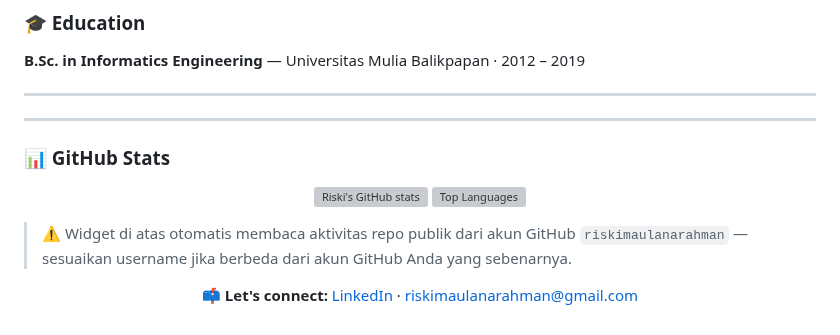
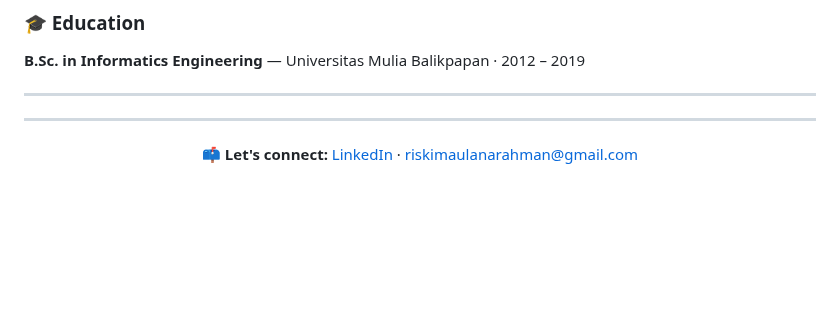
Before and after one commit to riskimaulanarahman/riskimaulanarahman, a Markdown page: README.md, the part around the change. Rendered like a GitHub page; blank space fills up the shorter version; grey boxes are pictures that could not be loaded.

```diff
--- a/README.md
+++ b/README.md
@@ -143,17 +143,6 @@ Project: eDatabase BAPPEDA (Development Planning Documentation System)
 
 ---
 
-### 📊 GitHub Stats
-
-<div align="center">
-
-![Riski's GitHub stats](https://github-readme-stats.vercel.app/api?username=riskimaulanarahman&show_icons=true&theme=default&hide_title=false)
-![Top Languages](https://github-readme-stats.vercel.app/api/top-langs/?username=riskimaulanarahman&layout=compact)
-
-</div>
-
-> ⚠️ Widget di atas otomatis membaca aktivitas repo publik dari akun GitHub `riskimaulanarahman` — sesuaikan username jika berbeda dari akun GitHub Anda yang sebenarnya.
-
 <div align="center">
 
 📫 **Let's connect:** [LinkedIn](https://www.linkedin.com/in/riskimaulanarahman) · riskimaulanarahman@gmail.com
```
